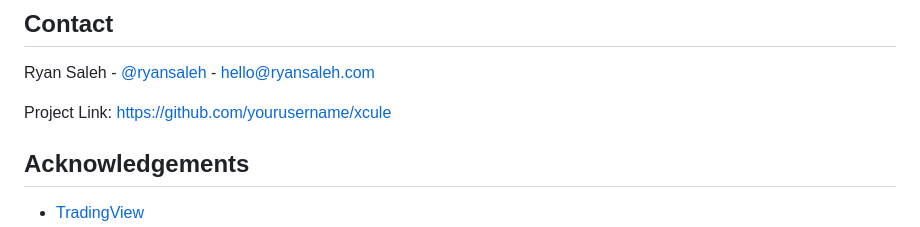
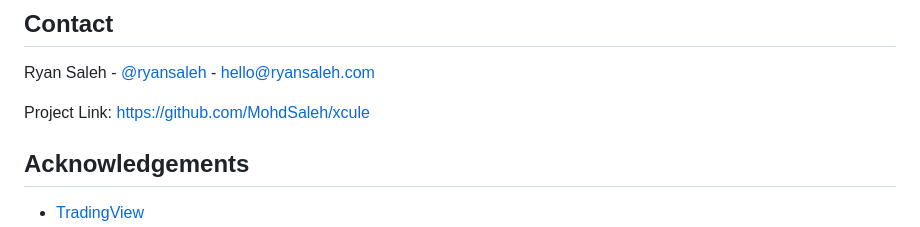
Before and after one commit to MohdSaleh/xcule, a Markdown page: README.md, the part around the change. GitHub-like rendering.

```diff
--- a/README.md
+++ b/README.md
@@ -104,7 +104,7 @@ Distributed under the MIT License. See `LICENSE` for more information.
 
 Ryan Saleh - [@ryansaleh](https://www.linkedin.com/in/ryan-saleh-84b73885/) - hello@ryansaleh.com
 
-Project Link: [https://github.com/yourusername/xcule](https://github.com/MohdSaleh/xcule)
+Project Link: [https://github.com/MohdSaleh/xcule](https://github.com/MohdSaleh/xcule)
 
 ## Acknowledgements
 
```
